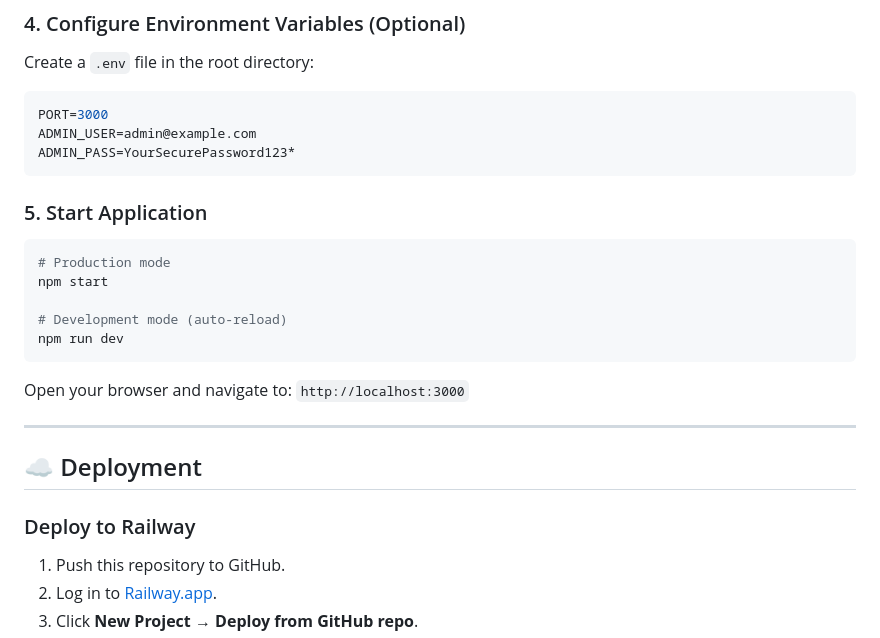
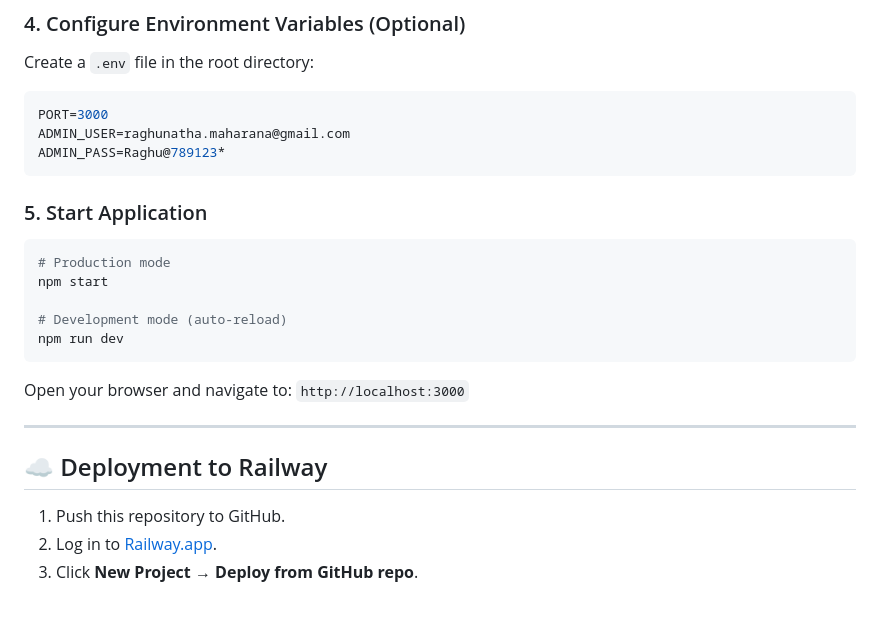
Before and after one commit to EPFRAGHU/mailerpro-app, a Markdown page: README.md, the part around one of its changes. Drawn GitHub-style; blank space fills up the shorter version.

````diff
--- a/README.md
+++ b/README.md
@@ -78,8 +79,8 @@ npm install
 Create a `.env` file in the root directory:
 ```env
 PORT=3000
-ADMIN_USER=admin@example.com
-ADMIN_PASS=YourSecurePassword123*
+ADMIN_USER=raghunatha.maharana@gmail.com
+ADMIN_PASS=Raghu@789123*
 ```
 
 ### 5. Start Application
@@ -95,9 +96,8 @@ Open your browser and navigate to: `http://localhost:3000`
 
 ---
 
-## ☁️ Deployment
+## ☁️ Deployment to Railway
 
-### Deploy to Railway
 1. Push this repository to GitHub.
 2. Log in to [Railway.app](https://railway.app/).
 3. Click **New Project** &rarr; **Deploy from GitHub repo**.
````
Also changed, not shown: other parts of README.md (+27 -26 lines).
